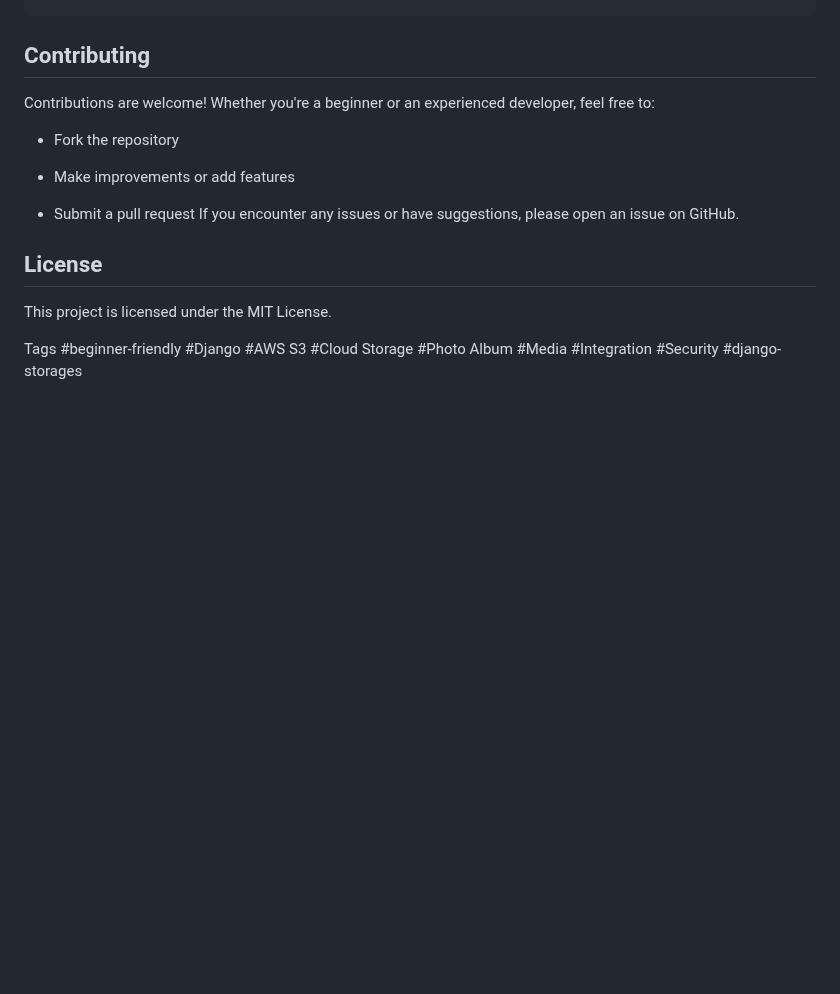
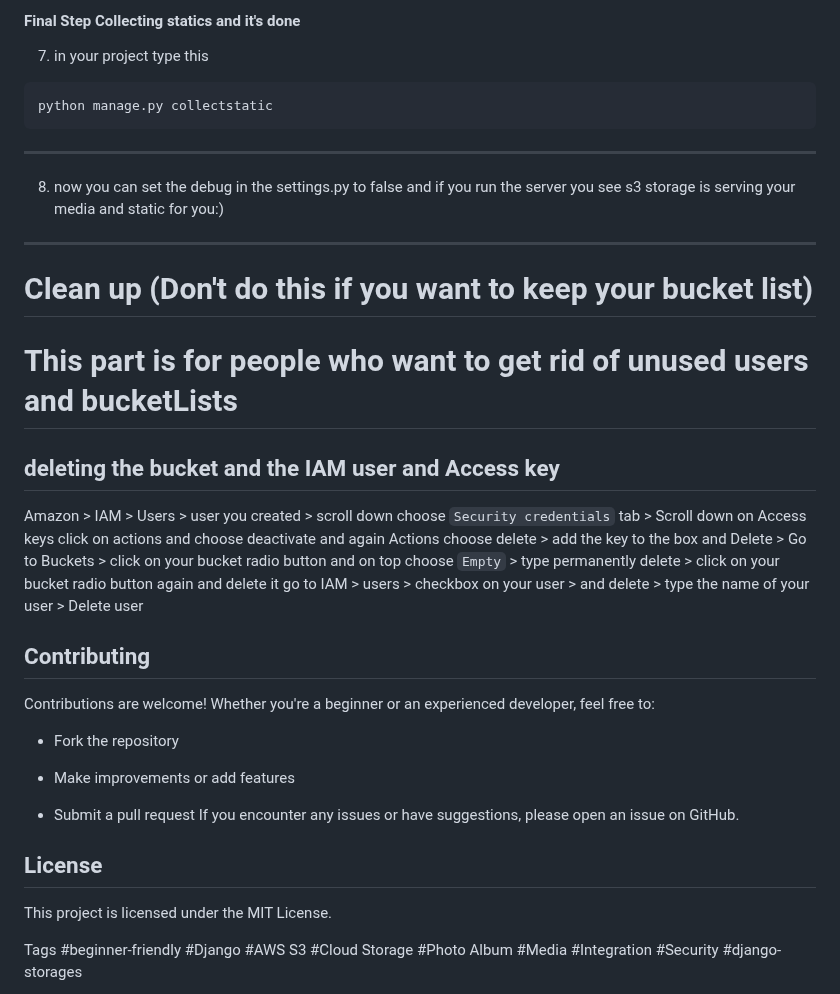
Before and after one commit to AsHkAn-Django/aws-ec2-beanstalk-deployment-aws-s3-storage-tutorial, a Markdown page: README.md, the part around one of its changes. Drawn GitHub-style; blank space fills up the shorter version.

````diff
--- a/README.md
+++ b/README.md
@@ -83,3 +199,23 @@ htttp://<the-ip-that-copied>:8000
+#### Final Step Collecting statics and it's done
+7. in your project type this
+```shell
+python manage.py collectstatic
+```
+---
+
+8. now you can set the debug in the settings.py to false and if you run the server you see s3 storage is serving your media and static for you:)
+---
+
+# <span style="color:lightred"> Clean up (Don't do this if you want to keep your bucket list)</span>
+# <span style="color:lightred"> This part is for people who want to get rid of unused users and bucketLists</span>
+## deleting the bucket and the IAM user and Access key
+Amazon > IAM > Users > user you created >  scroll down choose ```Security credentials``` tab >
+Scroll down on Access keys click on actions and choose deactivate and again Actions choose delete > add the key to the box and Delete >
+Go to Buckets > click on your bucket radio button and on top choose ```Empty``` > type permanently delete > click on your bucket radio button again and delete it
+go to IAM > users > checkbox on your user > and delete > type the name of your user > Delete user
+
+
+
 ## Contributing
 Contributions are welcome! Whether you're a beginner or an experienced developer, feel free to:
 
````
Also changed, not shown: other parts of README.md (+116 -0 lines).
